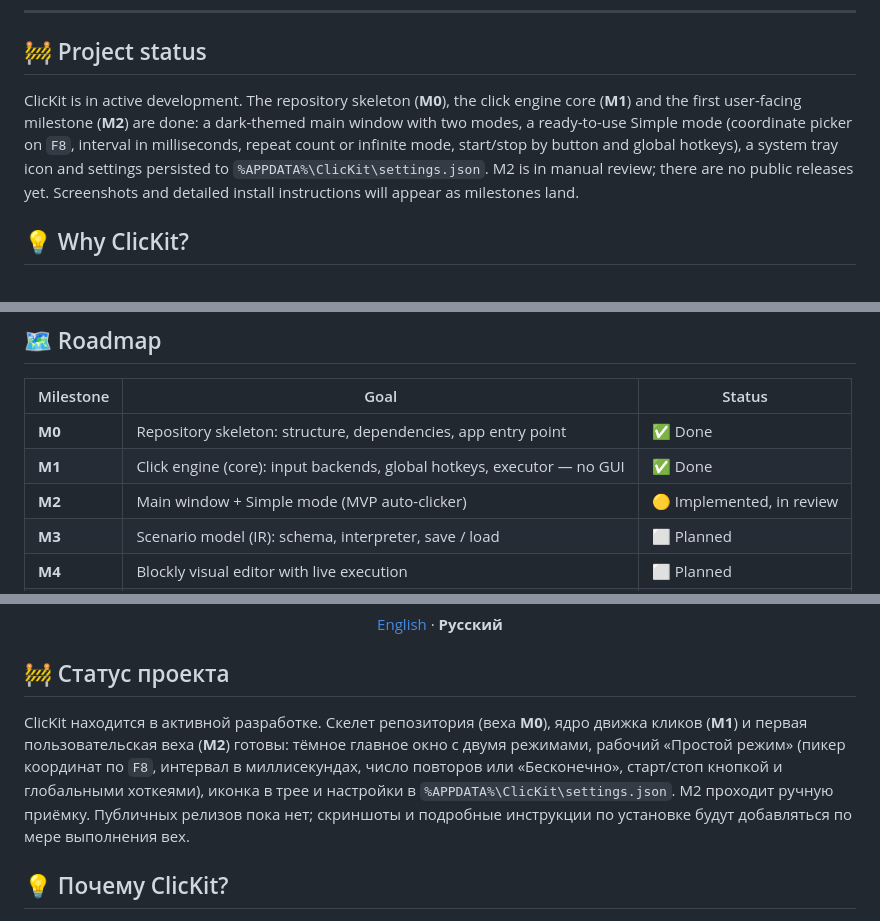
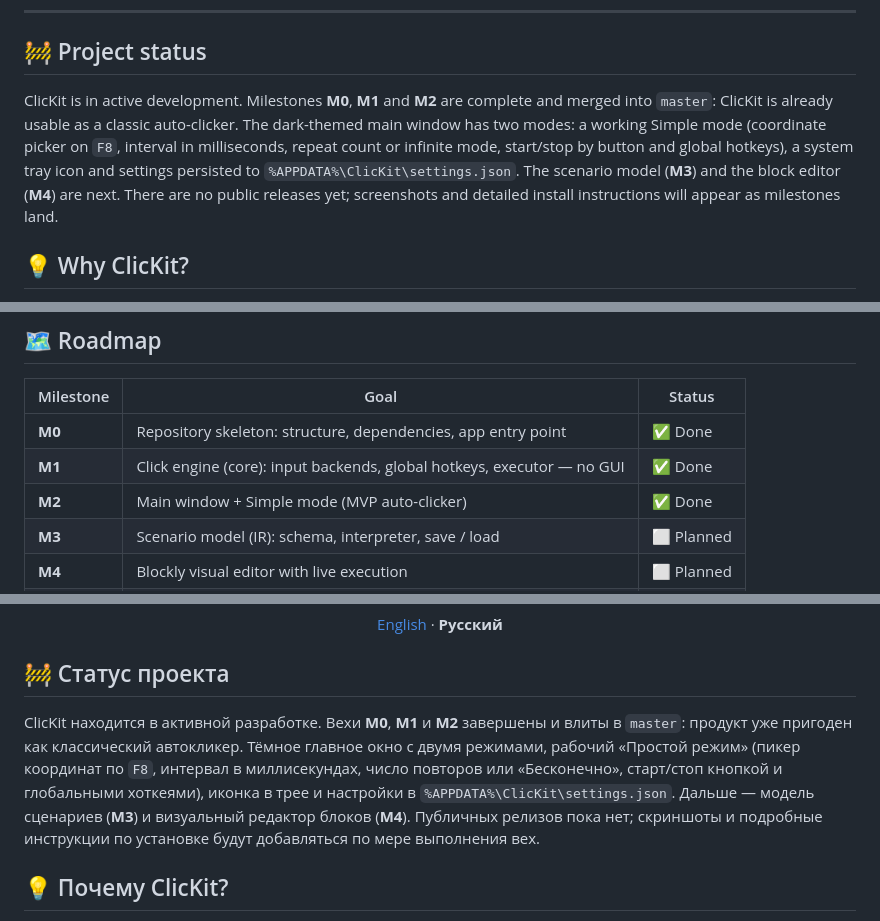
Before and after one commit to AkaDaka1/ClicKit, a Markdown page: README.md, 3 parts joined by grey strips. Drawn GitHub-style.

```diff
--- a/README.md
+++ b/README.md
@@ -23,14 +23,14 @@ together to script clicks, moves and delays — no coding required.
 
 ## 🚧 Project status
 
-ClicKit is in active development. The repository skeleton (**M0**), the click
-engine core (**M1**) and the first user-facing milestone (**M2**) are done:
-a dark-themed main window with two modes, a ready-to-use Simple mode
+ClicKit is in active development. Milestones **M0**, **M1** and **M2** are
+complete and merged into `master`: ClicKit is already usable as a classic
+auto-clicker. The dark-themed main window has two modes: a working Simple mode
 (coordinate picker on `F8`, interval in milliseconds, repeat count or infinite
 mode, start/stop by button and global hotkeys), a system tray icon and settings
-persisted to `%APPDATA%\ClicKit\settings.json`. M2 is in manual review; there
-are no public releases yet. Screenshots and detailed install instructions will
-appear as milestones land.
+persisted to `%APPDATA%\ClicKit\settings.json`. The scenario model (**M3**) and
+the block editor (**M4**) are next. There are no public releases yet;
+screenshots and detailed install instructions will appear as milestones land.
 
 ## 💡 Why ClicKit?
 
@@ -61,7 +61,7 @@ want to automate a few clicks.
 |---|---|---|
 | **M0** | Repository skeleton: structure, dependencies, app entry point | ✅ Done |
 | **M1** | Click engine (core): input backends, global hotkeys, executor — no GUI | ✅ Done |
-| **M2** | Main window + Simple mode (MVP auto-clicker) | 🟡 Implemented, in review |
+| **M2** | Main window + Simple mode (MVP auto-clicker) | ✅ Done |
 | **M3** | Scenario model (IR): schema, interpreter, save / load | ⬜ Planned |
 | **M4** | Blockly visual editor with live execution | ⬜ Planned |
 | **M5** | Polish: themes, settings, tests, `.exe` packaging | ⬜ Planned |
@@ -145,14 +145,14 @@ components keep their own licenses: PySide6 — LGPL v3, Blockly — Apache-2.0.
 
 ## 🚧 Статус проекта
 
-ClicKit находится в активной разработке. Скелет репозитория (веха **M0**),
-ядро движка кликов (**M1**) и первая пользовательская веха (**M2**) готовы:
-тёмное главное окно с двумя режимами, рабочий «Простой режим» (пикер координат
-по `F8`, интервал в миллисекундах, число повторов или «Бесконечно», старт/стоп
-кнопкой и глобальными хоткеями), иконка в трее и настройки в
-`%APPDATA%\ClicKit\settings.json`. M2 проходит ручную приёмку. Публичных
-релизов пока нет; скриншоты и подробные инструкции по установке будут
-добавляться по мере выполнения вех.
+ClicKit находится в активной разработке. Вехи **M0**, **M1** и **M2** завершены
+и влиты в `master`: продукт уже пригоден как классический автокликер. Тёмное
+главное окно с двумя режимами, рабочий «Простой режим» (пикер координат по `F8`,
+интервал в миллисекундах, число повторов или «Бесконечно», старт/стоп кнопкой и
+глобальными хоткеями), иконка в трее и настройки в
+`%APPDATA%\ClicKit\settings.json`. Дальше — модель сценариев (**M3**) и
+визуальный редактор блоков (**M4**). Публичных релизов пока нет; скриншоты и
+подробные инструкции по установке будут добавляться по мере выполнения вех.
 
 ## 💡 Почему ClicKit?
 
```
Also changed, not shown: other parts of README.md (+1 -1 lines), AI_CONTEXT.md (+1 -1 lines), PROGRESS.md (+15 -13 lines).
